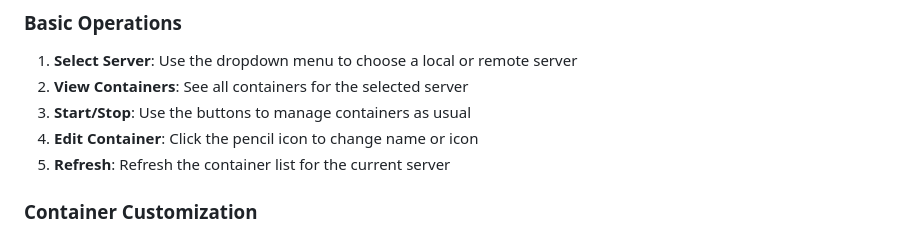
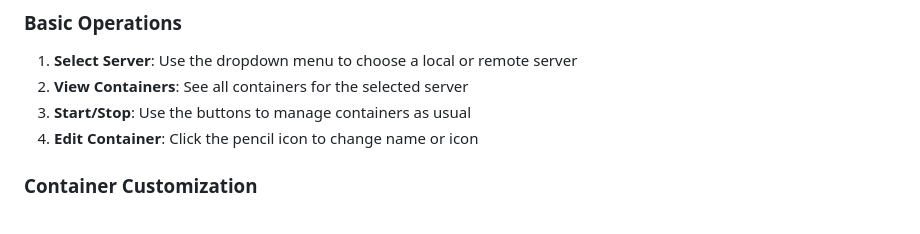
Before and after one commit to totovr46/fastdock, a Markdown page: README.md, the part around the change. Rendered like a GitHub page.

```diff
--- a/README.md
+++ b/README.md
@@ -129,7 +129,6 @@ docker ps
 2. **View Containers**: See all containers for the selected server
 3. **Start/Stop**: Use the buttons to manage containers as usual
 4. **Edit Container**: Click the pencil icon to change name or icon
-5. **Refresh**: Refresh the container list for the current server
 
 ### Container Customization
 
```
